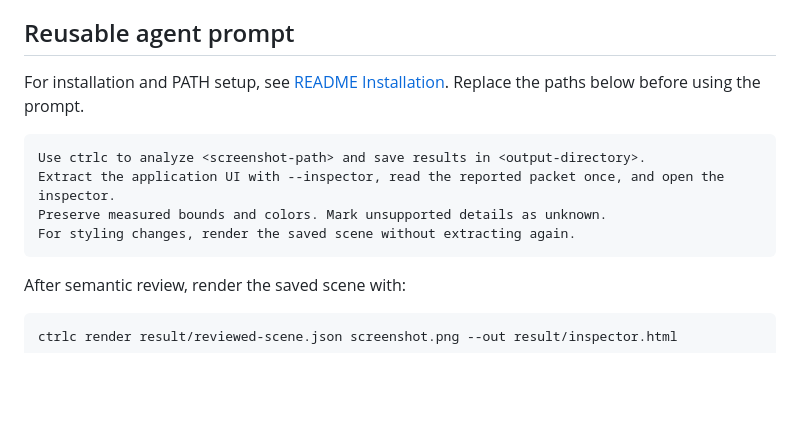
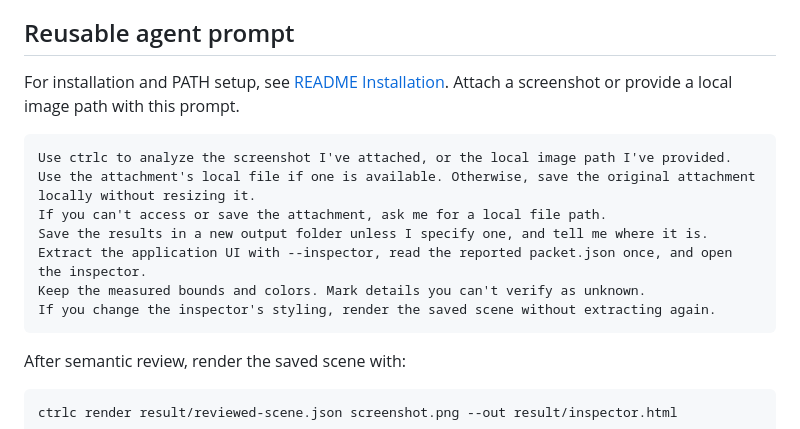
Before and after one commit to devos-ing/ctrlc, a Markdown page: PATTERN.md, the part around the change. GitHub-like rendering; blank space fills up the shorter version.

````diff
--- a/PATTERN.md
+++ b/PATTERN.md
@@ -30,13 +30,16 @@ resulting packet, and perform any optional semantic review themselves.
 ## Reusable agent prompt
 
 For installation and PATH setup, see [README Installation](README.md#installation).
-Replace the paths below before using the prompt.
+Attach a screenshot or provide a local image path with this prompt.
 
 ```text
-Use ctrlc to analyze <screenshot-path> and save results in <output-directory>.
-Extract the application UI with --inspector, read the reported packet once, and open the inspector.
-Preserve measured bounds and colors. Mark unsupported details as unknown.
-For styling changes, render the saved scene without extracting again.
+Use ctrlc to analyze the screenshot I've attached, or the local image path I've provided.
+Use the attachment's local file if one is available. Otherwise, save the original attachment locally without resizing it.
+If you can't access or save the attachment, ask me for a local file path.
+Save the results in a new output folder unless I specify one, and tell me where it is.
+Extract the application UI with --inspector, read the reported packet.json once, and open the inspector.
+Keep the measured bounds and colors. Mark details you can't verify as unknown.
+If you change the inspector's styling, render the saved scene without extracting again.
 ```
 
 After semantic review, render the saved scene with:
````
Also changed, not shown: README.md (+6 -3 lines).
